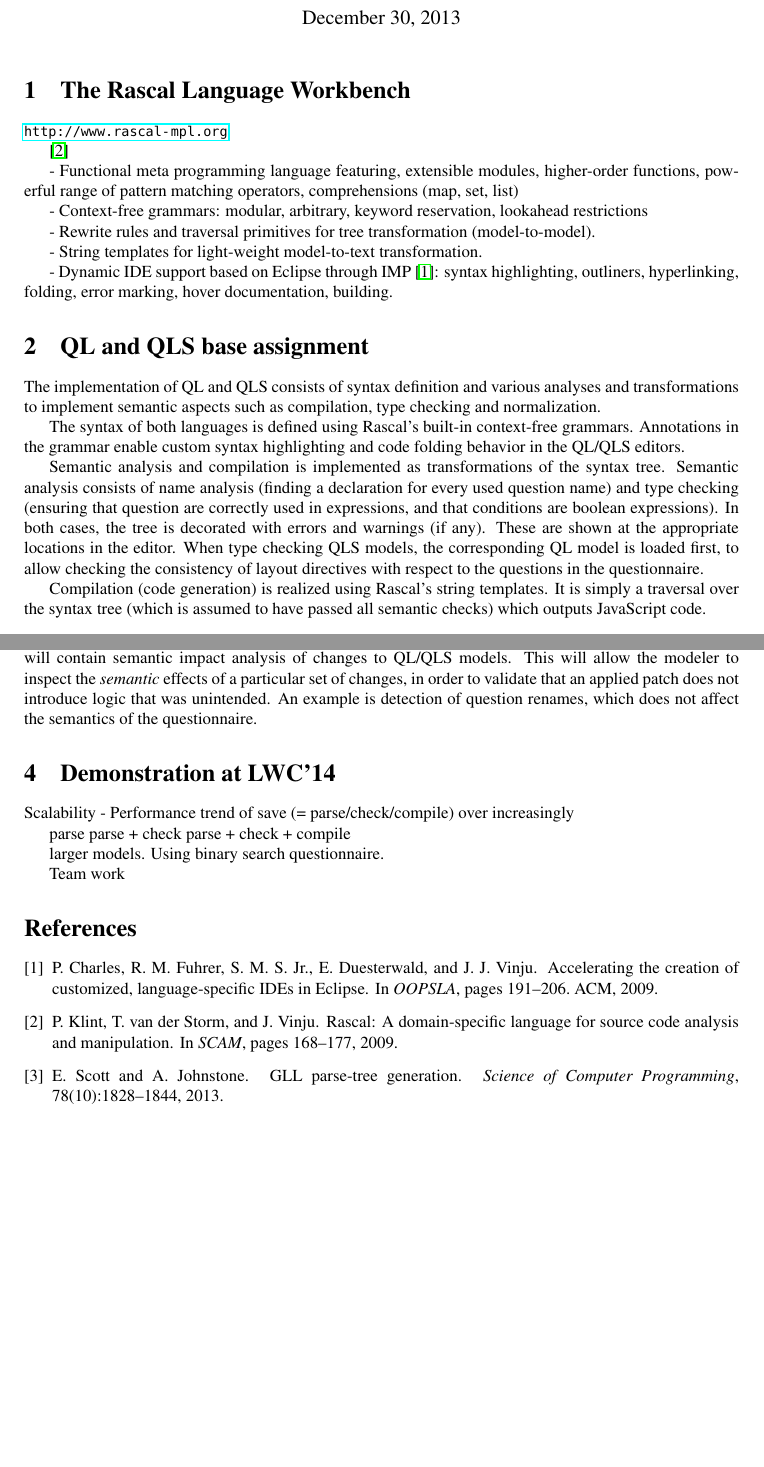
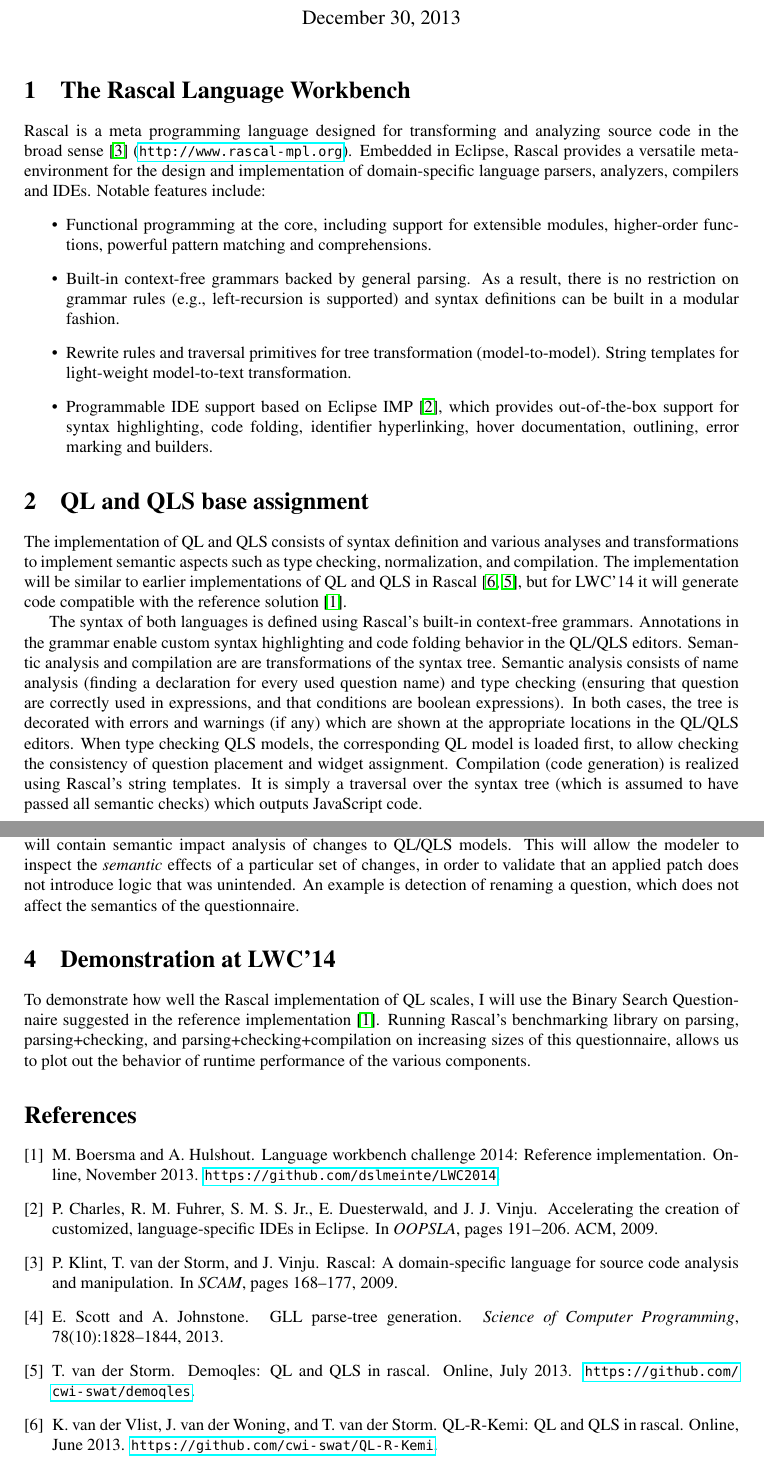
Before and after one commit to tvdstorm/lwc14, a LaTeX document (report/lwc14.tex): two parts of pages 1 and 2 of 2, joined at a grey line, cut so that both start at the same text, the shorter picture padded with empty space. Compiled offline with pdfLaTeX.

Commit message:
More stuff.

```diff
--- a/report/lwc14.tex
+++ b/report/lwc14.tex
@@ -7,58 +7,62 @@
 \author{Tijs van der Storm \\
 Centrum Wiskunde \&\ Informatica \\
 \href{mailto:storm@cwi.nl}{\texttt{storm@cwi.nl}} / \href{http://twitter.com/tvdstorm}{\texttt{@tvdstorm}}
+\and Pablo Inostroza Valdera\\
+Centrum Wiskunde \&\ Informatica \\
+\href{mailto:pvaldera@cwi.nl}{\texttt{pvaldera@cwi.nl}}
 }
 \maketitle
 
 \section{The Rascal Language Workbench}
 
-
-\url{http://www.rascal-mpl.org}
-
-\cite{KlintSV09}
-
-- Functional meta programming language featuring, extensible modules,
-higher-order functions, powerful range of pattern matching operators,
-comprehensions (map, set, list)
-
-- Context-free grammars: modular, arbitrary, keyword reservation,
-lookahead restrictions
-
-- Rewrite rules and traversal primitives for tree transformation
-(model-to-model).
-
-- String templates for light-weight model-to-text transformation.
-
-- Dynamic IDE support based on Eclipse through
-IMP~\cite{CharlesFSDV09}: syntax highlighting, outliners,
-hyperlinking, folding, error marking, hover documentation, building.
+Rascal is a meta programming language designed for transforming and
+analyzing source code in the broad sense~\cite{KlintSV09}
+(\url{http://www.rascal-mpl.org}). Embedded in Eclipse, Rascal
+provides a versatile meta-environment for the design and
+implementation of domain-specific language parsers, analyzers,
+compilers and IDEs. Notable features include:
+\begin{itemize}
+\item Functional programming at the core, including support for
+  extensible modules, higher-order functions, powerful pattern
+  matching and comprehensions.
+\item Built-in context-free grammars backed by general parsing. As a
+  result, there is no restriction on grammar rules (e.g.,
+  left-recursion is supported) and syntax definitions can be built in
+  a modular fashion.
+\item Rewrite rules and traversal primitives for tree transformation
+  (model-to-model). String templates for light-weight model-to-text
+  transformation.
+\item Programmable IDE support based on Eclipse
+  IMP~\cite{CharlesFSDV09}, which provides out-of-the-box support for
+  syntax highlighting, code folding, identifier hyperlinking, hover
+  documentation, outlining, error marking and builders.
+\end{itemize}
 
 
 \section{QL and QLS base assignment}
 
 The implementation of QL and QLS consists of syntax definition and
 various analyses and transformations to implement semantic aspects
-such as compilation, type checking and normalization.
+such as type checking, normalization, and compilation. The
+implementation will be similar to earlier implementations of QL and
+QLS in Rascal~\cite{QLRKemi,Demoqles}, but for LWC'14 it will generate
+code compatible with the reference solution~\cite{ReferenceImpl}.
 
 The syntax of both languages is defined using Rascal's built-in
 context-free grammars. Annotations in the grammar enable custom syntax
-highlighting and code folding behavior in the QL/QLS editors.
-
-Semantic analysis and compilation is implemented as transformations of
-the syntax tree. Semantic analysis consists of name analysis (finding
-a declaration for every used question name) and type checking
-(ensuring that question are correctly used in expressions, and that
-conditions are boolean expressions). In both cases, the tree is
-decorated with errors and warnings (if any). These are shown at the
-appropriate locations in the editor. When type checking QLS models,
-the corresponding QL model is loaded first, to allow checking the
-consistency of layout directives with respect to the questions in the
-questionnaire.
-
-Compilation (code generation) is realized using Rascal's string
-templates. It is simply a traversal over the syntax tree (which is
-assumed to have passed all semantic checks) which outputs JavaScript
-code.
+highlighting and code folding behavior in the QL/QLS editors. Semantic
+analysis and compilation are are transformations of the syntax tree.
+Semantic analysis consists of name analysis (finding a declaration for
+every used question name) and type checking (ensuring that question
+are correctly used in expressions, and that conditions are boolean
+expressions). In both cases, the tree is decorated with errors and
+warnings (if any) which are shown at the appropriate locations in the
+QL/QLS editors. When type checking QLS models, the corresponding QL
+model is loaded first, to allow checking the consistency of question
+placement and widget assignment. Compilation (code generation) is
+realized using Rascal's string templates. It is simply a traversal
+over the syntax tree (which is assumed to have passed all semantic
+checks) which outputs JavaScript code.
 
 
 
@@ -89,25 +94,19 @@ declarative, the Rascal implementation will contain semantic impact
 analysis of changes to QL/QLS models. This will allow the modeler to
 inspect the \textit{semantic} effects of a particular set of changes,
 in order to validate that an applied patch does not introduce logic
-that was unintended. An example is detection of question renames,
+that was unintended. An example is detection of renaming a question,
 which does not affect the semantics of the questionnaire.
 
 \section{Demonstration at LWC'14}
 
+To demonstrate how well the Rascal implementation of QL scales, I will
+use the Binary Search Questionnaire suggested in the reference
+implementation~\cite{ReferenceImpl}. Running Rascal's benchmarking
+library on parsing, parsing+checking, and parsing+checking+compilation
+on increasing sizes of this questionnaire, allows us to plot out the
+behavior of runtime performance of the various components.
 
 
-Scalability
-- Performance trend of save (= parse/check/compile) over increasingly
-
-parse
-parse + check
-parse + check + compile
-
-
-larger models. Using binary search questionnaire.
-
-
-Team work
 
 \bibliographystyle{abbrv}
 \bibliography{lwc14}
```
Also changed, not shown: report/lwc14.bib (+28 -0 lines), report/lwc14.tex (15 more changed lines).
